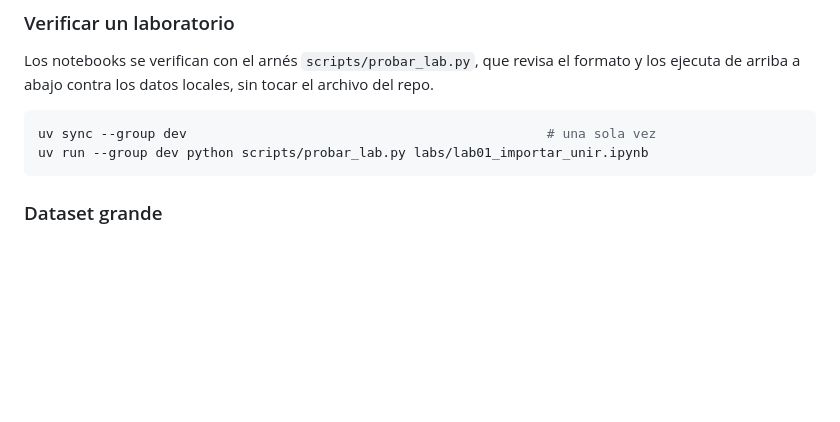
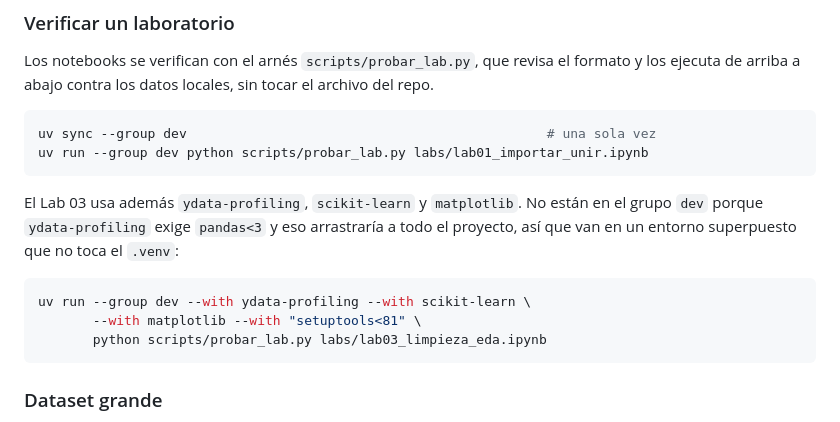
Before and after one commit to RodrigoMSB/curso-python-minergia, a Markdown page: README.md, the part around the change. Drawn GitHub-style; blank space fills up the shorter version.

Commit message:
SPEC-05: Lab 03 Limpieza y analisis exploratorio
labs/lab03_limpieza_eda.ipynb
  131 celdas, 60 markdown y 71 de codigo, en 9 bloques, con el corte
  entre sesiones al final del bloque 4.
  Diagnostico antes de tocar, tipos y conversiones, duplicados exactos
  y de clave, nulos con las cuatro estrategias comparadas sobre el
  mismo hueco, outliers por regla de negocio mas IQR, z-score e
  Isolation Forest, estadistica descriptiva, auditoria contra la tabla
  verdadera y ydata-profiling. 8 celdas "Tu turno" con sus soluciones.

  La tabla limpia queda en 61.488 filas y se guarda con to_csv, con las
  columnas fue_nulo y fue_outlier para distinguir medicion de
  estimacion. El error medio contra la verdad es 2,36 MWh, un 0,25 por
  ciento, con el 96,9 por ciento de las filas identicas.

scripts/probar_lab.py y README
  Documentan la invocacion del Lab 03, que necesita ydata-profiling,
  scikit-learn y matplotlib en un entorno superpuesto con --with. No
  van en el grupo dev porque ydata-profiling exige pandas menor que 3.

Verificado con el arnes en las dos variantes, cero errores, 27 segundos
la corrida completa. Cada cifra citada en markdown fue contrastada con
la salida. Labs 00 a 02 sin regresiones.

Co-Authored-By: Claude Opus 5 (1M context) <noreply@anthropic.com>
Claude-Session: https://claude.ai/code/session_019fxr6aLbBHb1Hagb2UNjJw

````diff
--- a/README.md
+++ b/README.md
@@ -55,6 +55,14 @@ uv sync --group dev                                              # una sola vez
 uv run --group dev python scripts/probar_lab.py labs/lab01_importar_unir.ipynb
 ```
 
+El Lab 03 usa además `ydata-profiling`, `scikit-learn` y `matplotlib`. No están en el grupo `dev` porque `ydata-profiling` exige `pandas<3` y eso arrastraría a todo el proyecto, así que van en un entorno superpuesto que no toca el `.venv`:
+
+```bash
+uv run --group dev --with ydata-profiling --with scikit-learn \
+       --with matplotlib --with "setuptools<81" \
+       python scripts/probar_lab.py labs/lab03_limpieza_eda.ipynb
+```
+
 ### Dataset grande
 
 `datos/grande/generacion_grande.csv` tiene ~8,8 millones de filas (200 centrales × 5 años) y **no se versiona**. Se genera en local:
````
